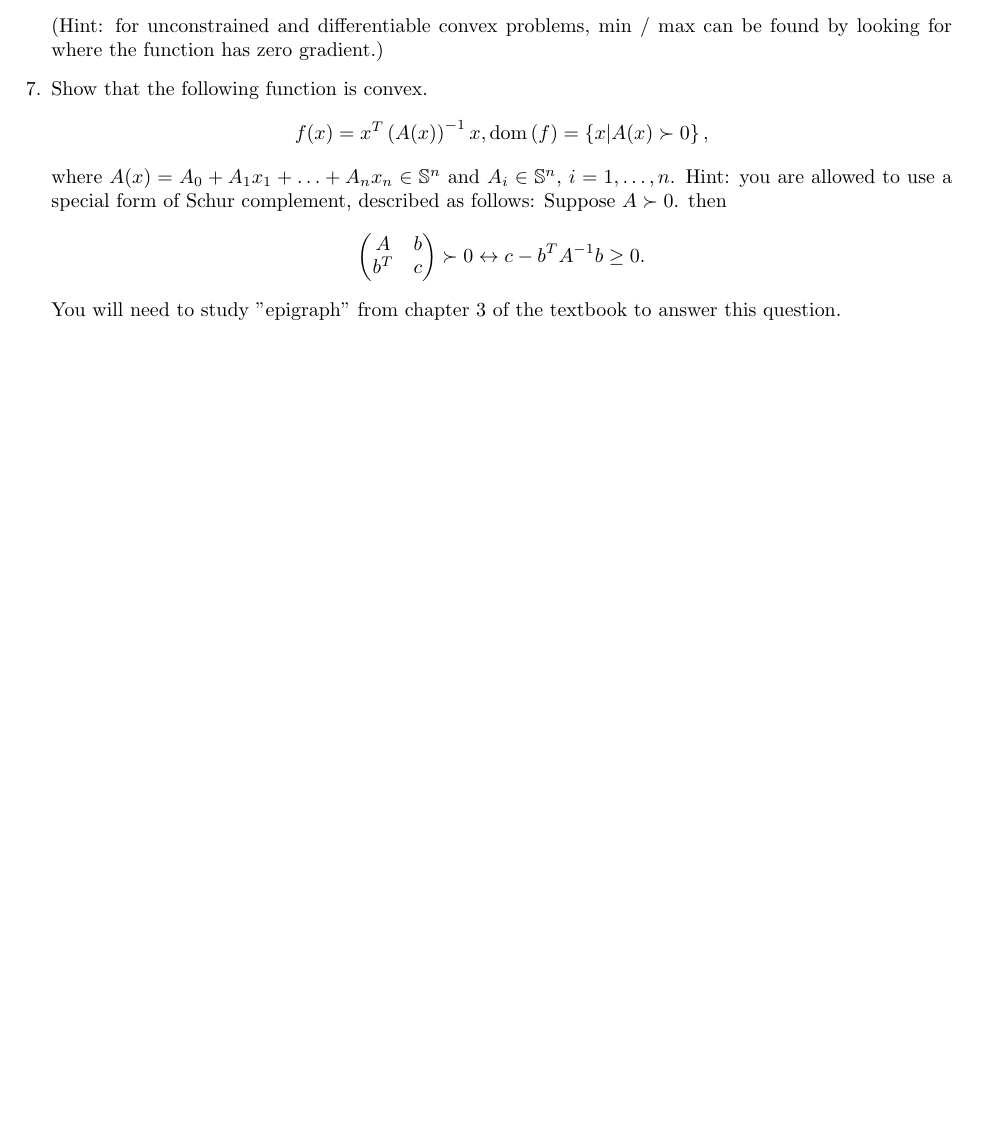
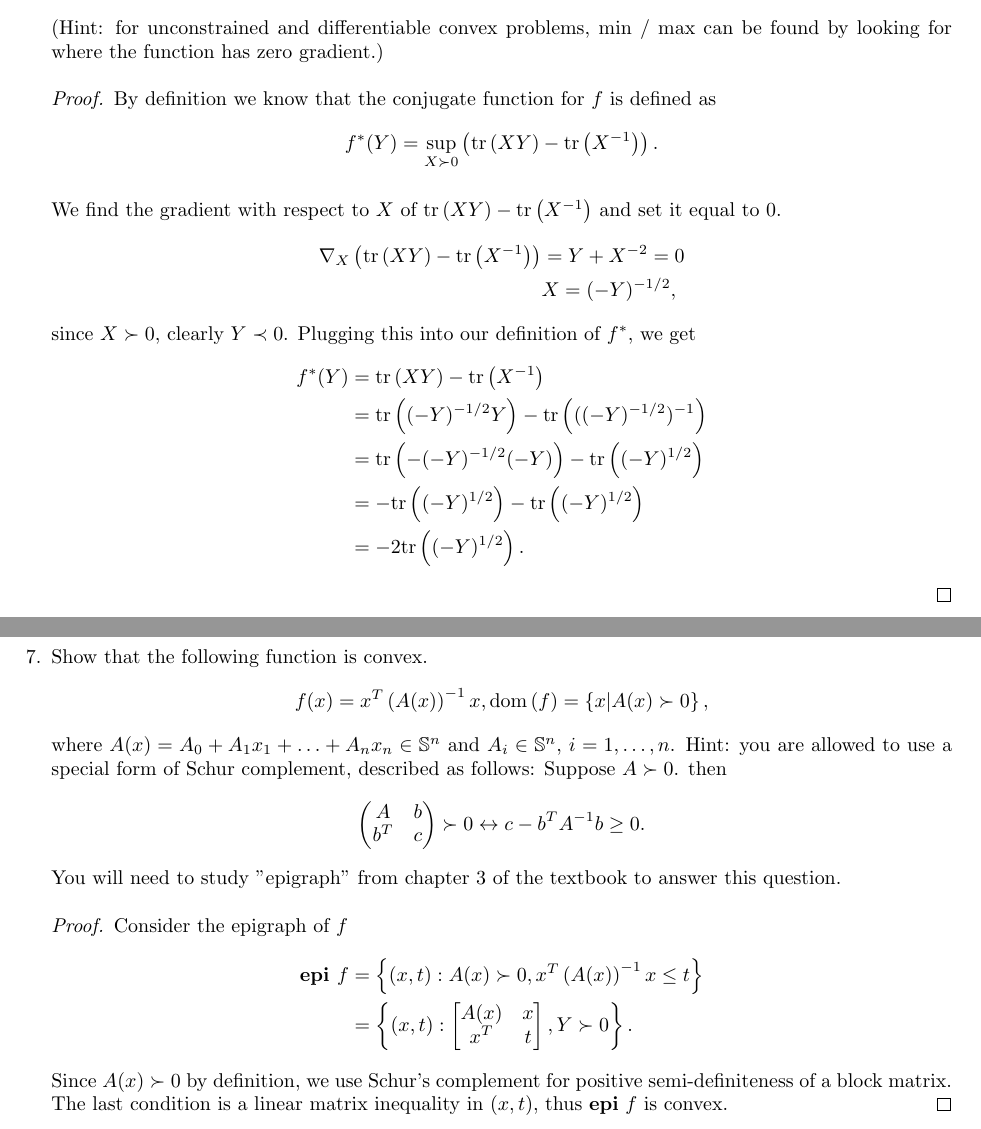
Before and after one commit to BrandynTucknott/Notes, a LaTeX problem sheet (latex/school_work/ECE_569/HW_1.tex): part of page 8 of 8 before the commit and two parts of pages 9 and 10 of 10 after it, the two joined at a grey line, cut so that both start at the same text, the shorter picture padded with empty space. The pictures show the PDF file pdf/school_work/ECE_569/HW_1.pdf that the author committed with the source.

Commit message:
Finish ECE 569 HW 1.

```diff
--- a/latex/school_work/ECE_569/HW_1.tex
+++ b/latex/school_work/ECE_569/HW_1.tex
@@ -255,5 +257,8 @@
         \end{proof}
 
 
-
+        % 5.c
         \part Show that $f(X) = \tr{X^{-1}}$ is convex on $\dom f = \S_{++}^n$.
+        \begin{proof}
+            Define $T = \cbrac{t : X + tV \in\dom f}$ and
+            $$g(t) = f(X + tV) = \tr{(X + tV)^\inv}.$$
@@ -267,4 +296,17 @@
     $$f^*(Y) = -2\tr{-Y}^{1 / 2}, \dom{f} = -\S_{++}^n.$$
     (Hint: for unconstrained and differentiable convex problems, min / max can be found by looking for where the function
     has zero gradient.)
+    \begin{proof}
+        By definition we know that the conjugate function for $f$ is defined as
+        $$f^*(Y) = \sup_{X\succ 0}\paren{\tr{XY} - \tr{X^\inv}}.$$
 
+        We find the gradient with respect to $X$ of $\tr{XY} - \tr{X^\inv}$ and set it equal to 0.
+        \begin{align*}
+            \nabla_X \paren{\tr{XY} - \tr{X^\inv}} &= Y + X^{-2} = 0 \\
+            & X = (-Y)^{-1/2},
+        \end{align*}
+        since $X \succ 0$, clearly $Y \prec 0$. Plugging this into our definition of $f^*$, we get
+        \begin{align*}
+            f^*(Y) &= \tr{XY} - \tr{X^\inv} \\
+            &= \tr{(-Y)^{-1/2}Y} - \tr{((-Y)^{-1/2})^\inv} \\
+            &= \tr{-(-Y)^{-1/2}(-Y)} - \tr{(-Y)^{1/2}} \\
@@ -271,3 +324,4 @@
+    \newpage
     % Question 7
     \question Show that the following function is convex.
     $$f(x) = x^T\paren{A(x)}^\inv x, \dom{f} = \cbrac{x | A(x) \succ 0},$$
@@ -278,6 +332,18 @@
         b^T & c
     \end{matrix}} \succ 0 \leftrightarrow c - b^TA^\inv b \geq 0.$$
     You will need to study "epigraph" from chapter 3 of the textbook to answer this question.
+    \begin{proof}
+        Consider the epigraph of $f$
+        \begin{align*}
+            \textbf{epi } f &= \cbrac{(x, t) : A(x) \succ 0, x^T\paren{A(x)}^\inv x \leq t} \\
+            &= \cbrac{(x, t) : \brac{\begin{matrix}
+                A(x) & x \\
+                x^T & t
+            \end{matrix}}, Y \succ 0}.
+        \end{align*}
+        Since $A(x) \succ 0$ by definition, we use Schur's complement for positive semi-definiteness of a block matrix. The last
+        condition is a linear matrix inequality in $(x, t)$, thus \textbf{epi} $f$ is convex.
+    \end{proof}
 
 
 \end{questions}
```
Also changed, not shown: pdf/school_work/ECE_569/HW_1.pdf, latex/school_work/ECE_569/HW_1.tex (37 more changed lines).
